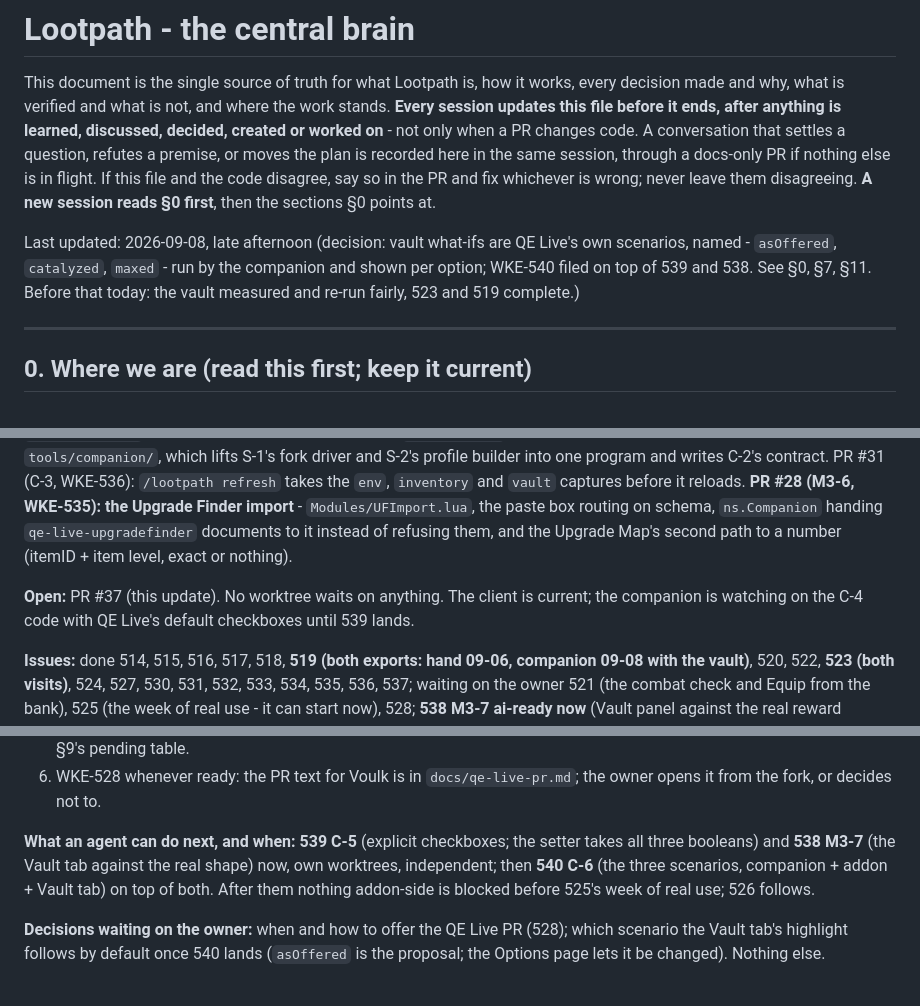
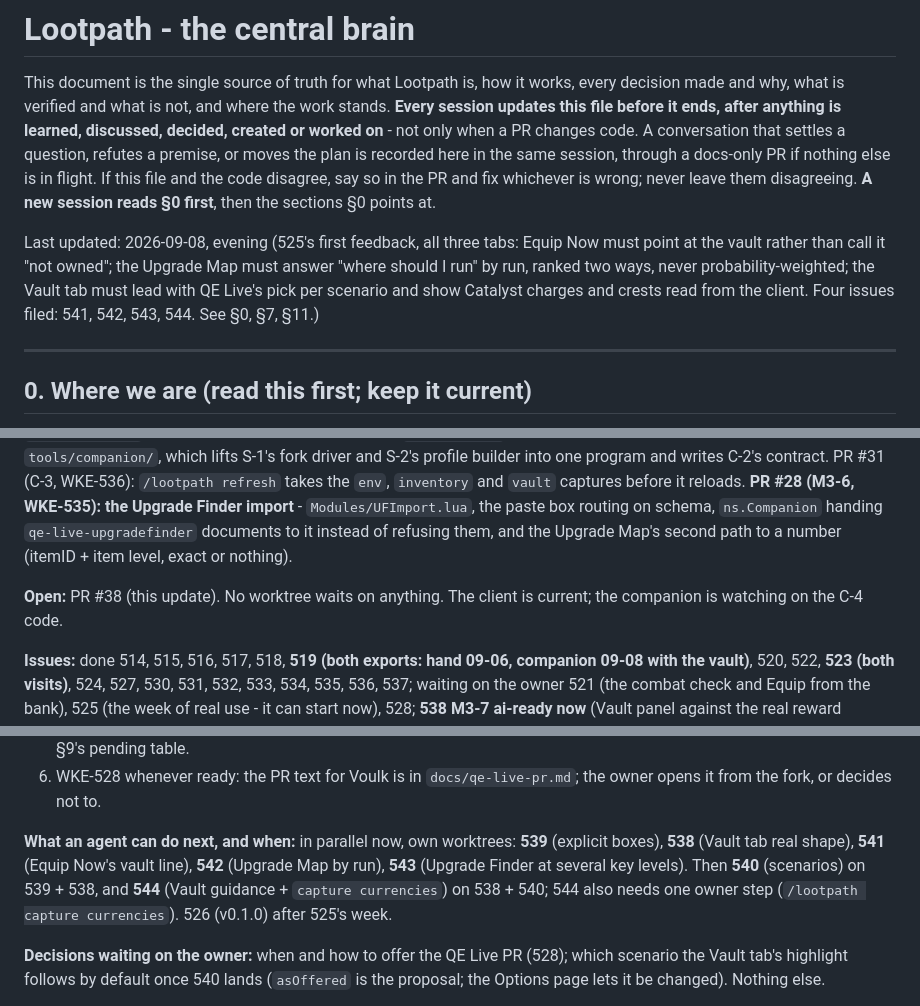
Before and after one commit to wkernan/lootpath, a Markdown page: docs/ARCHITECTURE.md, 3 parts joined by grey strips. Drawn GitHub-style.

Commit message:
Brain: 525's first feedback on all three tabs; two product-rule decisions; four issues filed
Co-Authored-By: Claude Fable 5.1 <noreply@anthropic.com>

```diff
--- a/docs/ARCHITECTURE.md
+++ b/docs/ARCHITECTURE.md
@@ -2,7 +2,7 @@
 
 This document is the single source of truth for what Lootpath is, how it works, every decision made and why, what is verified and what is not, and where the work stands. **Every session updates this file before it ends, after anything is learned, discussed, decided, created or worked on** - not only when a PR changes code. A conversation that settles a question, refutes a premise, or moves the plan is recorded here in the same session, through a docs-only PR if nothing else is in flight. If this file and the code disagree, say so in the PR and fix whichever is wrong; never leave them disagreeing. **A new session reads §0 first**, then the sections §0 points at.
 
-Last updated: 2026-09-08, late afternoon (decision: vault what-ifs are QE Live's own scenarios, named - `asOffered`, `catalyzed`, `maxed` - run by the companion and shown per option; WKE-540 filed on top of 539 and 538. See §0, §7, §11. Before that today: the vault measured and re-run fairly, 523 and 519 complete.)
+Last updated: 2026-09-08, evening (525's first feedback, all three tabs: Equip Now must point at the vault rather than call it "not owned"; the Upgrade Map must answer "where should I run" by run, ranked two ways, never probability-weighted; the Vault tab must lead with QE Live's pick per scenario and show Catalyst charges and crests read from the client. Four issues filed: 541, 542, 543, 544. See §0, §7, §11.)
 
 ---
 
@@ -14,7 +14,7 @@ Last updated: 2026-09-08, late afternoon (decision: vault what-ifs are QE Live's
 
 **Merged since:** PR #24 (S-1, WKE-531): the headless fork driver, the `/simc` fixture and the two Upgrade Finder fixtures. PR #26 (S-2, WKE-532): the SimC profile builder, its SavedVariables reader, 32 Node guards, and four new reads in `capture env` (`UnitLevel`, `UnitRace`, `GetCurrentRegionName`, `GetCurrentRegion`). PR #25 (C-2, WKE-534): the addon half - `Lootpath/Data/QEVerdict.lua` (a committed placeholder that sets nothing) in the `.toc` after `Core.lua`, `ns.Companion` validating and importing it at load through `ns.QEImport.Parse`, per-content-type storage with the later of file and paste winning, the source on the window's verdict line and in `/lootpath status`, `/lootpath refresh` (out of combat only), and `tools\sync.ps1` keeping the companion's file unless `-IncludeData`. **PR #27 (C-1, WKE-533): the companion itself** - `tools/companion/`, which lifts S-1's fork driver and S-2's profile builder into one program and writes C-2's contract. PR #31 (C-3, WKE-536): `/lootpath refresh` takes the `env`, `inventory` and `vault` captures before it reloads. **PR #28 (M3-6, WKE-535): the Upgrade Finder import** - `Modules/UFImport.lua`, the paste box routing on schema, `ns.Companion` handing `qe-live-upgradefinder` documents to it instead of refusing them, and the Upgrade Map's second path to a number (itemID + item level, exact or nothing).
 
-**Open:** PR #37 (this update). No worktree waits on anything. The client is current; the companion is watching on the C-4 code with QE Live's default checkboxes until 539 lands.
+**Open:** PR #38 (this update). No worktree waits on anything. The client is current; the companion is watching on the C-4 code.
 
 **Issues:** done 514, 515, 516, 517, 518, **519 (both exports: hand 09-06, companion 09-08 with the vault)**, 520, 522, **523 (both visits)**, 524, 527, 530, 531, 532, 533, 534, 535, 536, 537; waiting on the owner 521 (the combat check and Equip from the bank), 525 (the week of real use - it can start now), 528; **538 M3-7 ai-ready now** (Vault panel against the real reward shape); 526 after 525; gated 529 (only if 528 says so).
 
@@ -27,7 +27,7 @@ Last updated: 2026-09-08, late afternoon (decision: vault what-ifs are QE Live's
    **Tuesday 2026-09-08, owner, after the reset:** (a) `tools\sync.ps1`, then `/reload` first; (b) `/lootpath capture vault`, open the vault window (claim nothing yet), `/lootpath capture vault` again; (b2) **new, from S-2:** `/lootpath capture env` (it now reads level, race and region), and **`/lootpath capture inventory` with the bank open, immediately before step (c)** - no committed inventory capture has ever shared a session with a `/simc` string, which is the only reason WKE-532's encoder proof is 26 items wide instead of 44 (§9, §11); (c) `/simc`, fork toggle **Dungeon**, items clicked, Top Gear, Export > Download JSON; (d) `/lootpath`, paste, Vault tab: do the options match the window, does the option QE Live ranked show its number; (d2) hit a training dummy once and, while in combat, look at the Equip buttons - greyed with a tooltip? - then again after combat drops; open the bank and check Equip from a bank item; (e) `/reload`, hand over the pull and the file. The 521 items still unanswered are in §9's pending table.
 6. WKE-528 whenever ready: the PR text for Voulk is in `docs/qe-live-pr.md`; the owner opens it from the fork, or decides not to.
 
-**What an agent can do next, and when:** **539 C-5** (explicit checkboxes; the setter takes all three booleans) and **538 M3-7** (the Vault tab against the real shape) now, own worktrees, independent; then **540 C-6** (the three scenarios, companion + addon + Vault tab) on top of both. After them nothing addon-side is blocked before 525's week of real use; 526 follows.
+**What an agent can do next, and when:** in parallel now, own worktrees: **539** (explicit boxes), **538** (Vault tab real shape), **541** (Equip Now's vault line), **542** (Upgrade Map by run), **543** (Upgrade Finder at several key levels). Then **540** (scenarios) on 539 + 538, and **544** (Vault guidance + `capture currencies`) on 538 + 540; 544 also needs one owner step (`/lootpath capture currencies`). 526 (v0.1.0) after 525's week.
 
 **Decisions waiting on the owner:** when and how to offer the QE Live PR (528); which scenario the Vault tab's highlight follows by default once 540 lands (`asOffered` is the proposal; the Options page lets it be changed). Nothing else.
 
```
Also changed, not shown: other parts of docs/ARCHITECTURE.md (+5 -1 lines).
